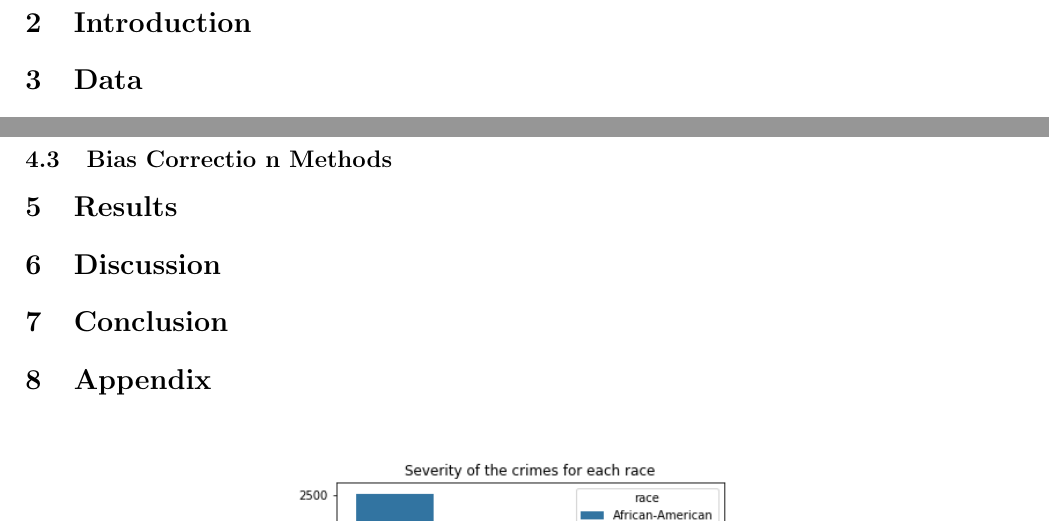
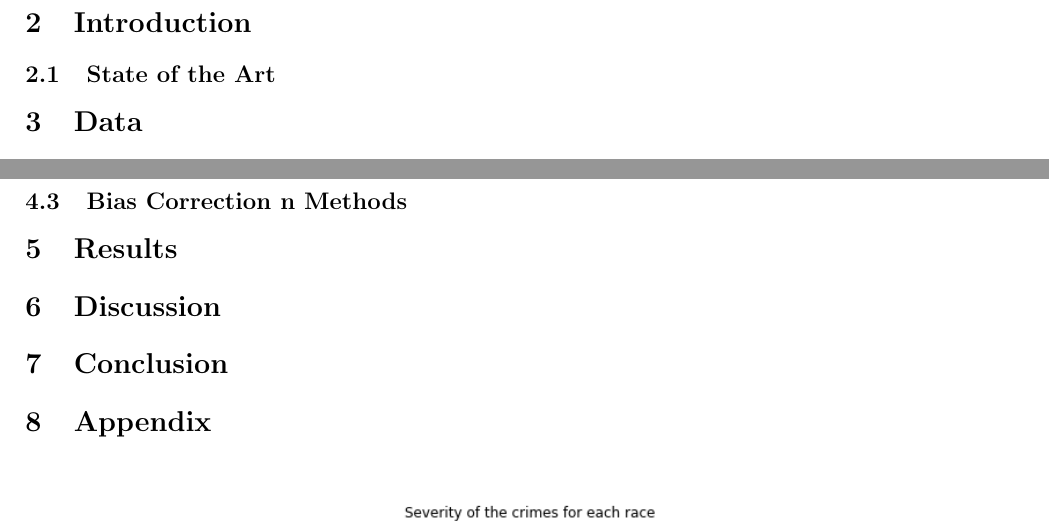
Before and after one commit to oskarwiese/fagprojekt, a LaTeX document (report/Report.tex): two parts of pages 3 and 8 of 9, joined at a grey line, cut so that both start at the same text. Compiled offline with pdfLaTeX; a missing bibliography style is replaced by a similar one.

Commit message:
permutation og reset af data

```diff
--- a/report/Report.tex
+++ b/report/Report.tex
@@ -39,6 +39,11 @@
 
 	\section{Introduction}
 
+
+
+
+
+	\subsection{State of the Art}
 
 
 	\section{Data}
@@ -146,7 +151,8 @@
 
 	\subsection{Permutation test}
 
-	\subsection{Bias Correctio	n Methods}
+
+	\subsection{Bias Correction	n Methods}
 
 	\section{Results}
 
```
Also changed, not shown: 3 other files.
